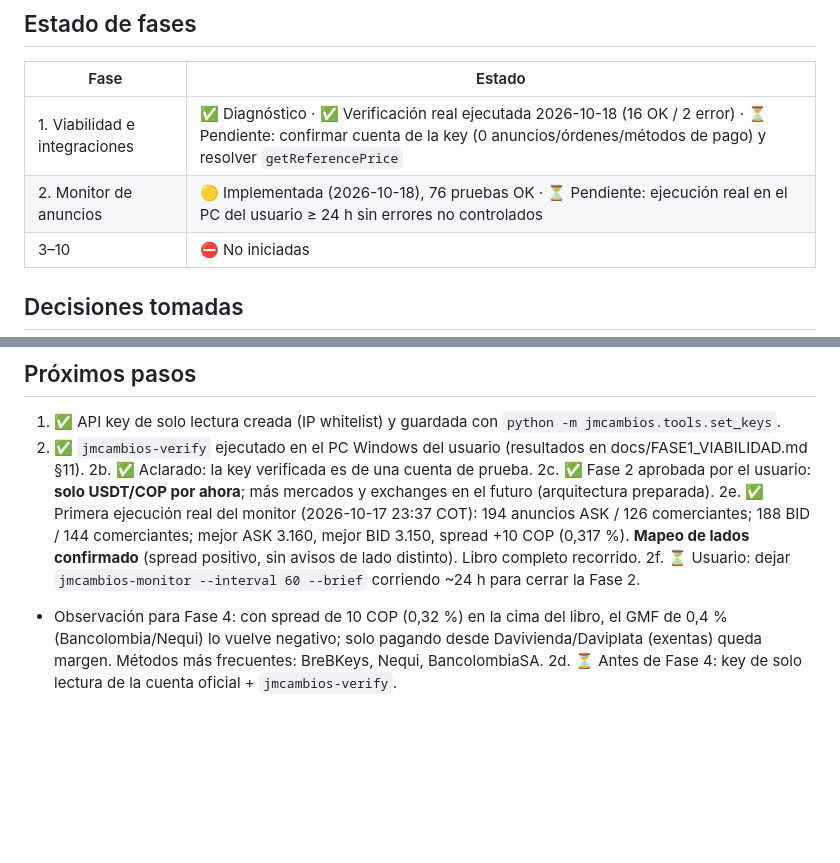
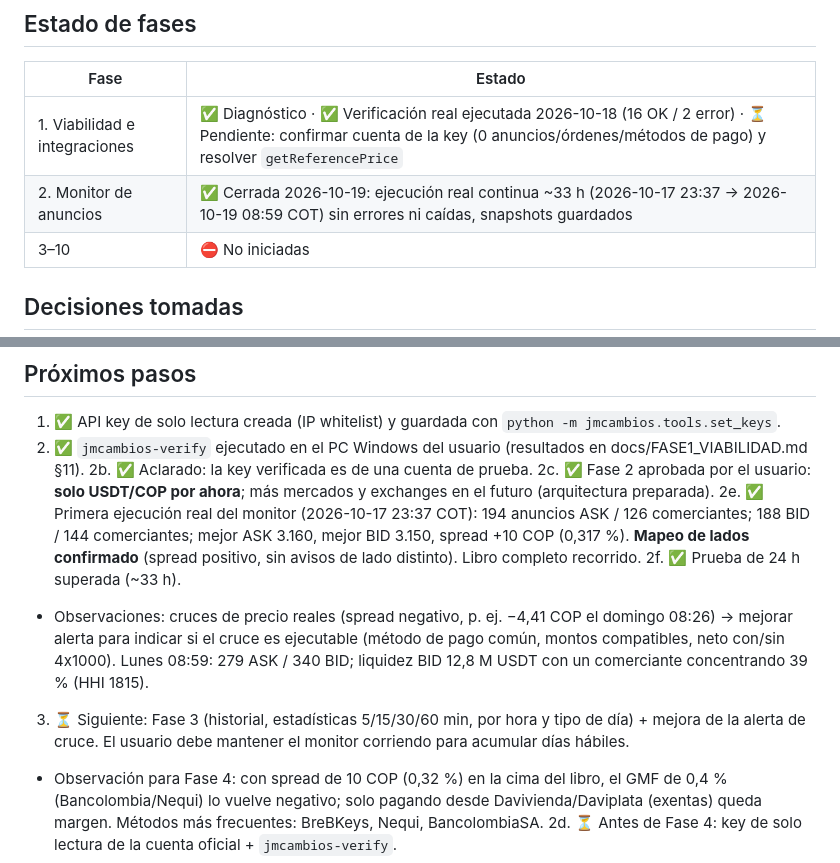
Before and after one commit to jmservicespa-debug/BINANCE-P2P, a Markdown page: PROJECT_STATE.md, 2 parts joined by grey strips. Rendered like a GitHub page; blank space fills up the shorter version.

Commit message:
Cerrar Fase 2: monitor corrió ~33 h sin errores
Co-Authored-By: Claude Opus 5.5 <noreply@anthropic.com>
Claude-Session: https://claude.ai/code/session_01RMbPkgn1UWmsphcd4r7zRi

```diff
--- a/PROJECT_STATE.md
+++ b/PROJECT_STATE.md
@@ -11,7 +11,7 @@ Rama de desarrollo: `claude/binance-p2p-trading-agent-madi2s`.
 | Fase | Estado |
 |---|---|
 | 1. Viabilidad e integraciones | ✅ Diagnóstico · ✅ Verificación real ejecutada 2026-10-18 (16 OK / 2 error) · ⏳ Pendiente: confirmar cuenta de la key (0 anuncios/órdenes/métodos de pago) y resolver `getReferencePrice` |
-| 2. Monitor de anuncios | 🟡 Implementada (2026-10-18), 76 pruebas OK · ⏳ Pendiente: ejecución real en el PC del usuario ≥ 24 h sin errores no controlados |
+| 2. Monitor de anuncios | ✅ Cerrada 2026-10-19: ejecución real continua ~33 h (2026-10-17 23:37 → 2026-10-19 08:59 COT) sin errores ni caídas, snapshots guardados |
 | 3–10 | ⛔ No iniciadas |
 
 ## Decisiones tomadas
@@ -84,7 +84,9 @@ tests/                     pruebas unitarias (sin red)
 2b. ✅ Aclarado: la key verificada es de una cuenta de prueba.
 2c. ✅ Fase 2 aprobada por el usuario: **solo USDT/COP por ahora**; más mercados y exchanges en el futuro (arquitectura preparada).
 2e. ✅ Primera ejecución real del monitor (2026-10-17 23:37 COT): 194 anuncios ASK / 126 comerciantes; 188 BID / 144 comerciantes; mejor ASK 3.160, mejor BID 3.150, spread +10 COP (0,317 %). **Mapeo de lados confirmado** (spread positivo, sin avisos de lado distinto). Libro completo recorrido.
-2f. ⏳ Usuario: dejar `jmcambios-monitor --interval 60 --brief` corriendo ~24 h para cerrar la Fase 2.
+2f. ✅ Prueba de 24 h superada (~33 h).
+- Observaciones: cruces de precio reales (spread negativo, p. ej. −4,41 COP el domingo 08:26) → mejorar alerta para indicar si el cruce es ejecutable (método de pago común, montos compatibles, neto con/sin 4x1000). Lunes 08:59: 279 ASK / 340 BID; liquidez BID 12,8 M USDT con un comerciante concentrando 39 % (HHI 1815).
+3. ⏳ Siguiente: Fase 3 (historial, estadísticas 5/15/30/60 min, por hora y tipo de día) + mejora de la alerta de cruce. El usuario debe mantener el monitor corriendo para acumular días hábiles.
 - Observación para Fase 4: con spread de 10 COP (0,32 %) en la cima del libro, el GMF de 0,4 % (Bancolombia/Nequi) lo vuelve negativo; solo pagando desde Davivienda/Daviplata (exentas) queda margen. Métodos más frecuentes: BreBKeys, Nequi, BancolombiaSA.
 2d. ⏳ Antes de Fase 4: key de solo lectura de la cuenta oficial + `jmcambios-verify`.
 3. ✅ Costos: recibidos (solo 4x1000).
```
